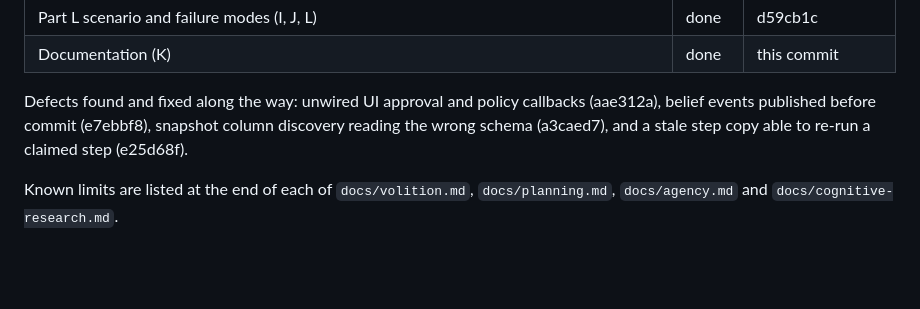
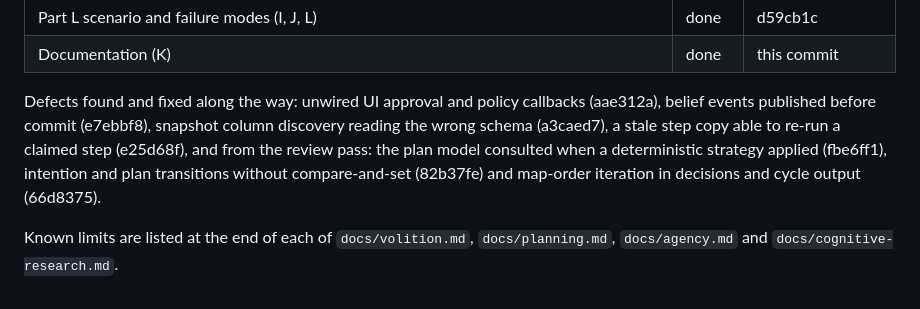
Before and after one commit to andydixon/noema, a Markdown page: PLAN.md, the part around the change. Rendered like a GitHub page; blank space fills up the shorter version.

```diff
--- a/PLAN.md
+++ b/PLAN.md
@@ -411,6 +411,6 @@ Each unit is revertible. Migrations only add. Reverting cognition integration le
 | Part L scenario and failure modes (I, J, L) | done | d59cb1c |
 | Documentation (K) | done | this commit |
 
-Defects found and fixed along the way: unwired UI approval and policy callbacks (aae312a), belief events published before commit (e7ebbf8), snapshot column discovery reading the wrong schema (a3caed7), and a stale step copy able to re-run a claimed step (e25d68f).
+Defects found and fixed along the way: unwired UI approval and policy callbacks (aae312a), belief events published before commit (e7ebbf8), snapshot column discovery reading the wrong schema (a3caed7), a stale step copy able to re-run a claimed step (e25d68f), and from the review pass: the plan model consulted when a deterministic strategy applied (fbe6ff1), intention and plan transitions without compare-and-set (82b37fe) and map-order iteration in decisions and cycle output (66d8375).
 
 Known limits are listed at the end of each of `docs/volition.md`, `docs/planning.md`, `docs/agency.md` and `docs/cognitive-research.md`.
```
Also changed, not shown: CHANGELOG.md (+3 -0 lines).
